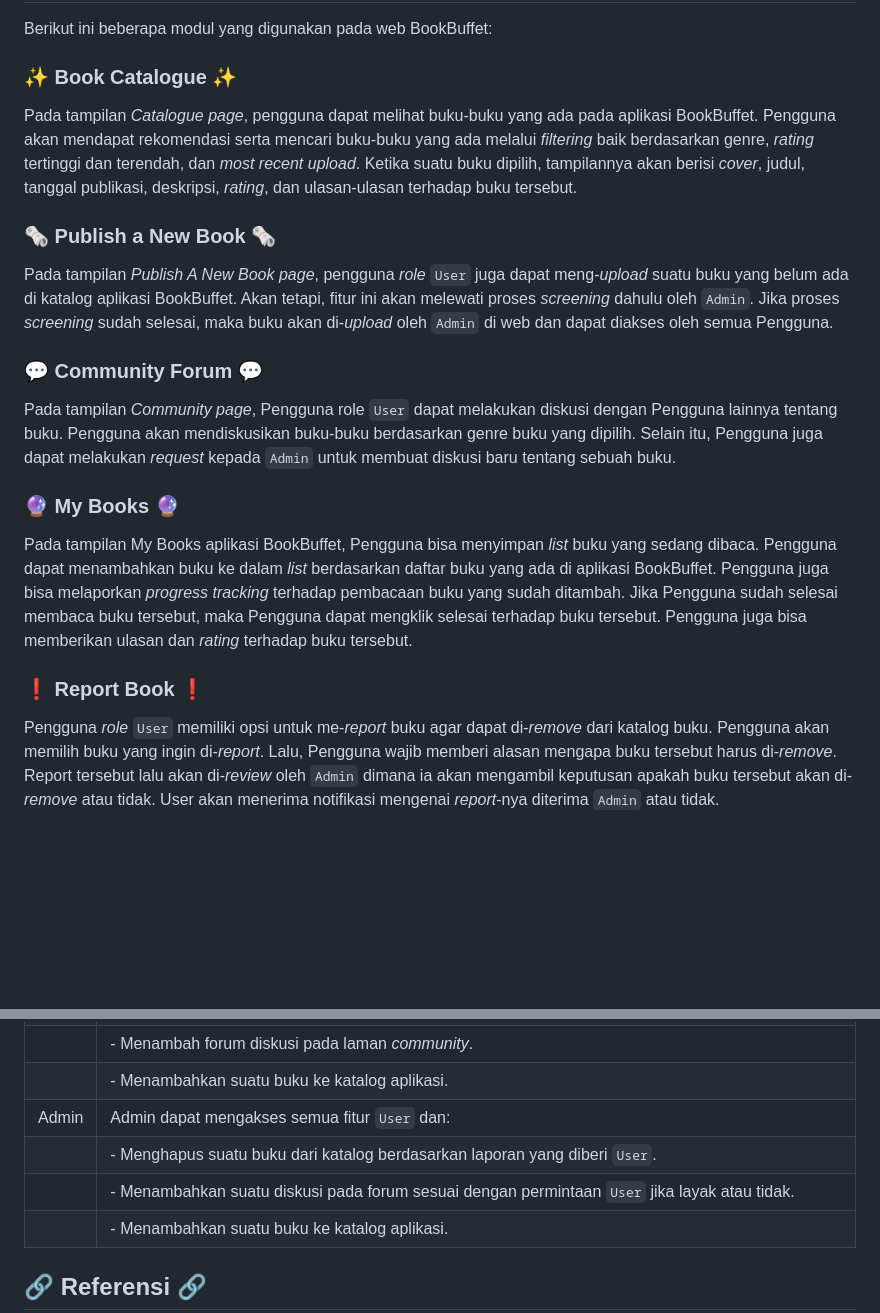
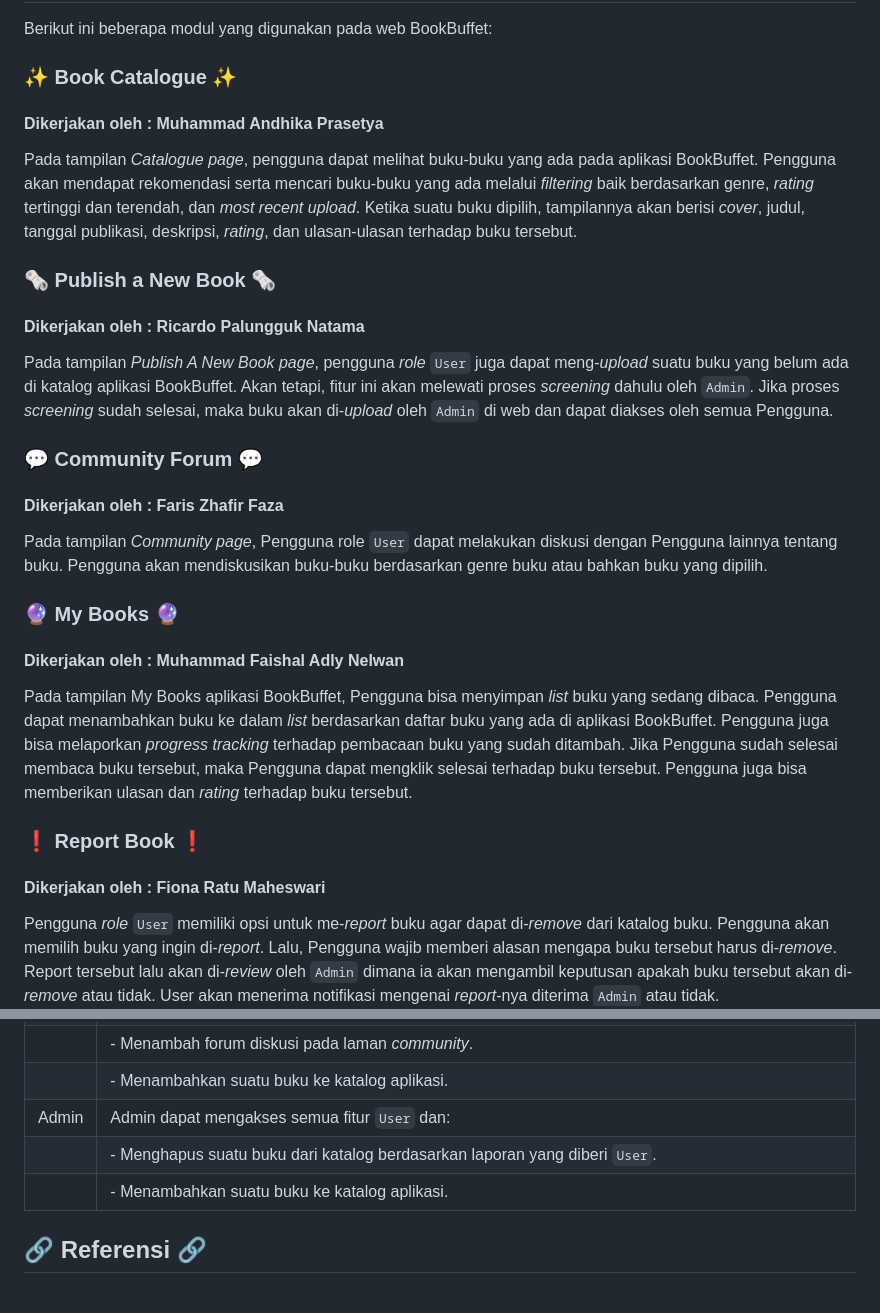
Before and after one commit to pbp-c12-gacor/BookBuffet-mobile, a Markdown page: README.md, 2 parts joined by grey strips. Rendered like a GitHub page; blank space fills up the shorter version.

```diff
--- a/README.md
+++ b/README.md
@@ -44,18 +44,23 @@ Dilengkapi dengan fitur Recommendation, BookBuffet hadir untuk memberikan inform
 Berikut ini beberapa modul yang digunakan pada web BookBuffet:
 
 ### ✨ Book Catalogue ✨
+#### Dikerjakan oleh : Muhammad Andhika Prasetya
 Pada tampilan _Catalogue page_, pengguna dapat melihat buku-buku yang ada pada aplikasi BookBuffet. Pengguna akan mendapat rekomendasi serta mencari buku-buku yang ada melalui _filtering_ baik berdasarkan genre, _rating_ tertinggi dan terendah, dan _most recent upload_. Ketika suatu buku dipilih, tampilannya akan berisi _cover_, judul, tanggal publikasi, deskripsi, _rating_, dan ulasan-ulasan terhadap buku tersebut.
 
 ### 🗞️ Publish a New Book 🗞️
+#### Dikerjakan oleh : Ricardo Palungguk Natama
 Pada tampilan _Publish A New Book page_, pengguna _role_ `User` juga dapat meng-_upload_ suatu buku yang belum ada di katalog aplikasi BookBuffet. Akan tetapi, fitur ini akan melewati proses _screening_ dahulu oleh `Admin`. Jika proses _screening_ sudah selesai, maka buku akan di-_upload_ oleh `Admin` di web dan dapat diakses oleh semua Pengguna.
 
 ### 💬 Community Forum 💬
-Pada tampilan _Community page_, Pengguna role `User` dapat melakukan diskusi dengan Pengguna lainnya tentang buku. Pengguna akan mendiskusikan buku-buku berdasarkan genre buku yang dipilih. Selain itu, Pengguna juga dapat melakukan _request_ kepada `Admin` untuk membuat diskusi baru tentang sebuah buku.
+#### Dikerjakan oleh : Faris Zhafir Faza
+Pada tampilan _Community page_, Pengguna role `User` dapat melakukan diskusi dengan Pengguna lainnya tentang buku. Pengguna akan mendiskusikan buku-buku berdasarkan genre buku atau bahkan buku yang dipilih.
 
 ### 🔮 My Books 🔮
+#### Dikerjakan oleh : Muhammad Faishal Adly Nelwan
 Pada tampilan My Books aplikasi BookBuffet, Pengguna bisa menyimpan _list_ buku yang sedang dibaca. Pengguna dapat menambahkan buku ke dalam _list_ berdasarkan daftar buku yang ada di aplikasi BookBuffet. Pengguna juga bisa melaporkan _progress tracking_ terhadap pembacaan buku yang sudah ditambah. Jika Pengguna sudah selesai membaca buku tersebut, maka Pengguna dapat mengklik selesai terhadap buku tersebut. Pengguna juga bisa memberikan ulasan dan _rating_ terhadap buku tersebut.
 
 ### ❗ Report Book ❗
+#### Dikerjakan oleh : Fiona Ratu Maheswari
 Pengguna _role_ `User` memiliki opsi untuk me-_report_ buku agar dapat di-_remove_ dari katalog buku. Pengguna akan memilih buku yang ingin di-_report_. Lalu, Pengguna wajib memberi alasan mengapa buku tersebut harus di-_remove_. Report tersebut lalu akan di-_review_ oleh `Admin` dimana ia akan mengambil keputusan apakah buku tersebut akan di-_remove_ atau tidak. User akan menerima notifikasi mengenai _report_-nya diterima `Admin` atau tidak.
 
 ## 🗺️ Sumber Dataset Katalog Buku 🗺️
@@ -76,7 +81,6 @@ Dataset yang digunakan pada aplikasi BookBuffet ini diambil dari [Google Books A
 |         |   - Menambahkan suatu buku ke katalog aplikasi.                                                        |
 | Admin   |   Admin dapat mengakses semua fitur `User` dan:                                                        |
 |         |   - Menghapus suatu buku dari katalog berdasarkan laporan yang diberi `User`.                          |
-|         |   - Menambahkan suatu diskusi pada forum sesuai dengan permintaan `User` jika layak atau tidak.        |
 |         |   - Menambahkan suatu buku ke katalog aplikasi.                                                        |
 
 ## 🔗 Referensi 🔗
```
